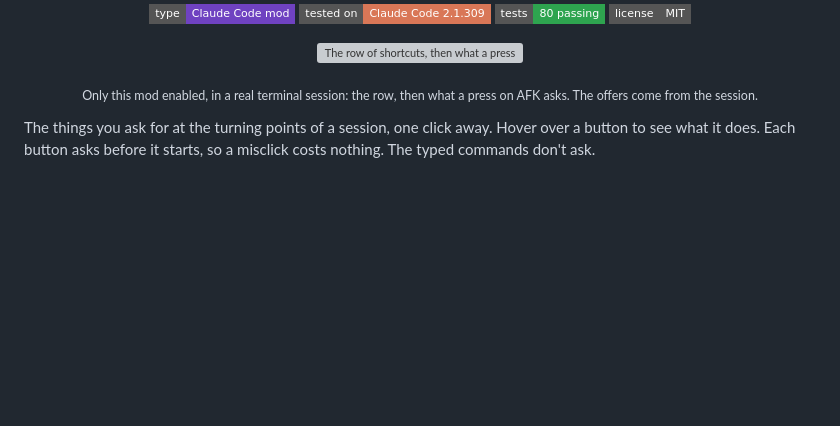
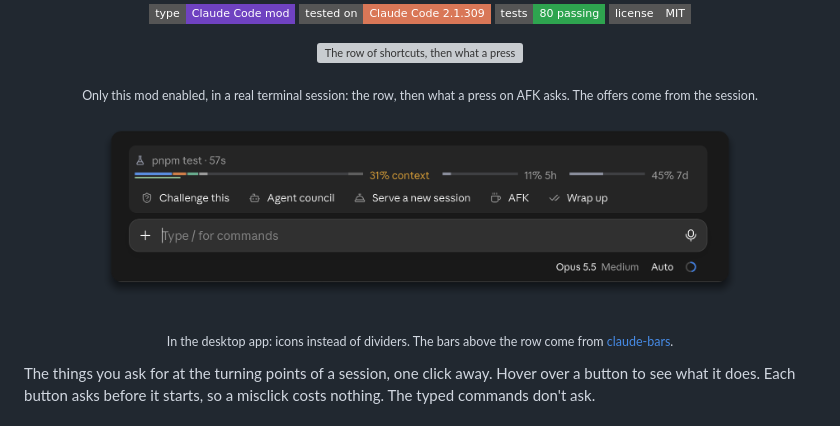
Before and after one commit to YlitaloJuha/claude-dev-shortcuts, a Markdown page: README.md, the part around the change. GitHub-like rendering; pictures changed too: docs/desktop.png (added); badges without logos; blank space fills up the shorter version; grey boxes are pictures that could not be loaded.

Commit message:
Show the row in the desktop app in the README
Co-Authored-By: Claude Opus 5.5 <noreply@anthropic.com>

```diff
--- a/README.md
+++ b/README.md
@@ -12,6 +12,10 @@
 <p align="center"><img src="docs/usage.svg" alt="The row of shortcuts, then what a press on AFK asks, from a real terminal session" width="860"></p>
 
 <p align="center"><sub>Only this mod enabled, in a real terminal session: the row, then what a press on AFK asks. The offers come from the session.</sub></p>
+
+<p align="center"><img src="docs/desktop.png" alt="The row of shortcuts in the desktop app, each button with its icon, below the context and limit bars of claude-bars" width="660"></p>
+
+<p align="center"><sub>In the desktop app: icons instead of dividers. The bars above the row come from <a href="https://github.com/YlitaloJuha/claude-bars">claude-bars</a>.</sub></p>
 
 The things you ask for at the turning points of a session, one click away. Hover over a button to see what it does. Each button asks before it starts, so a misclick costs nothing. The typed commands don't ask.
 
```
